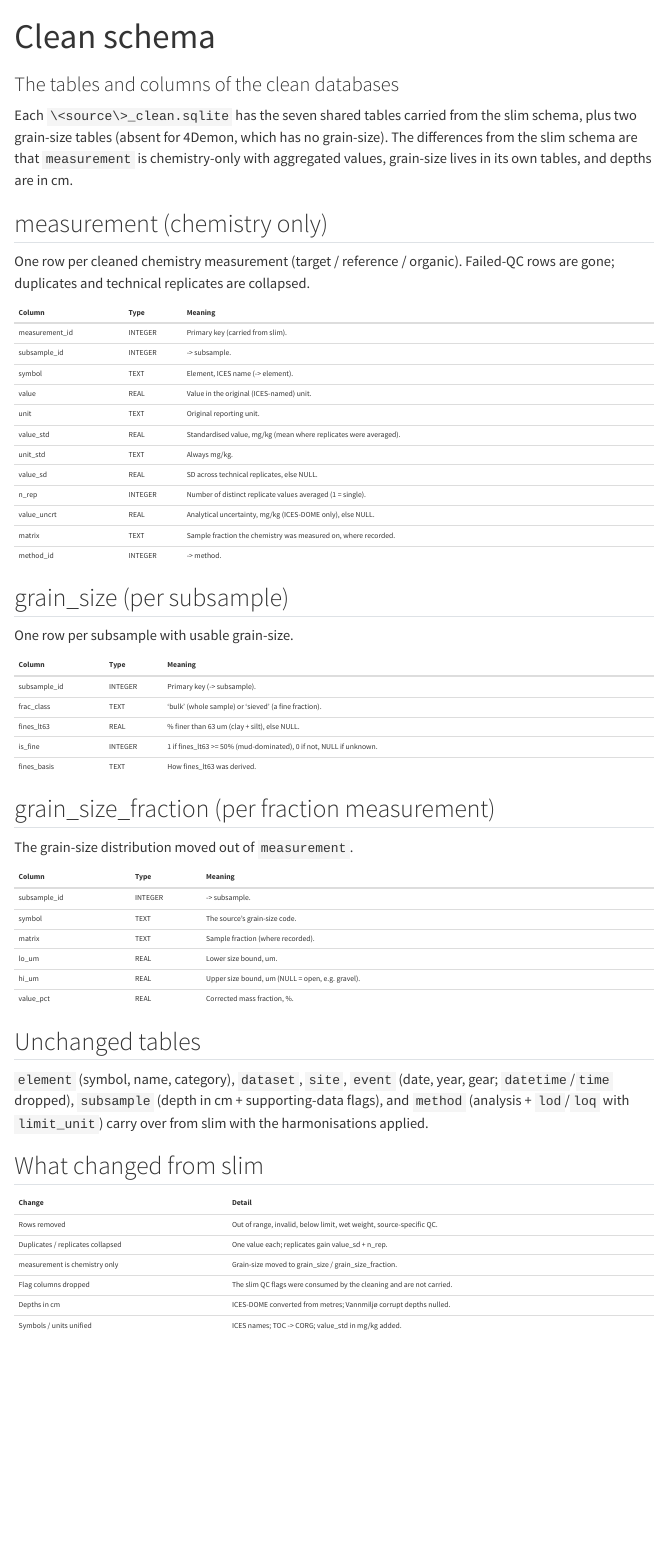
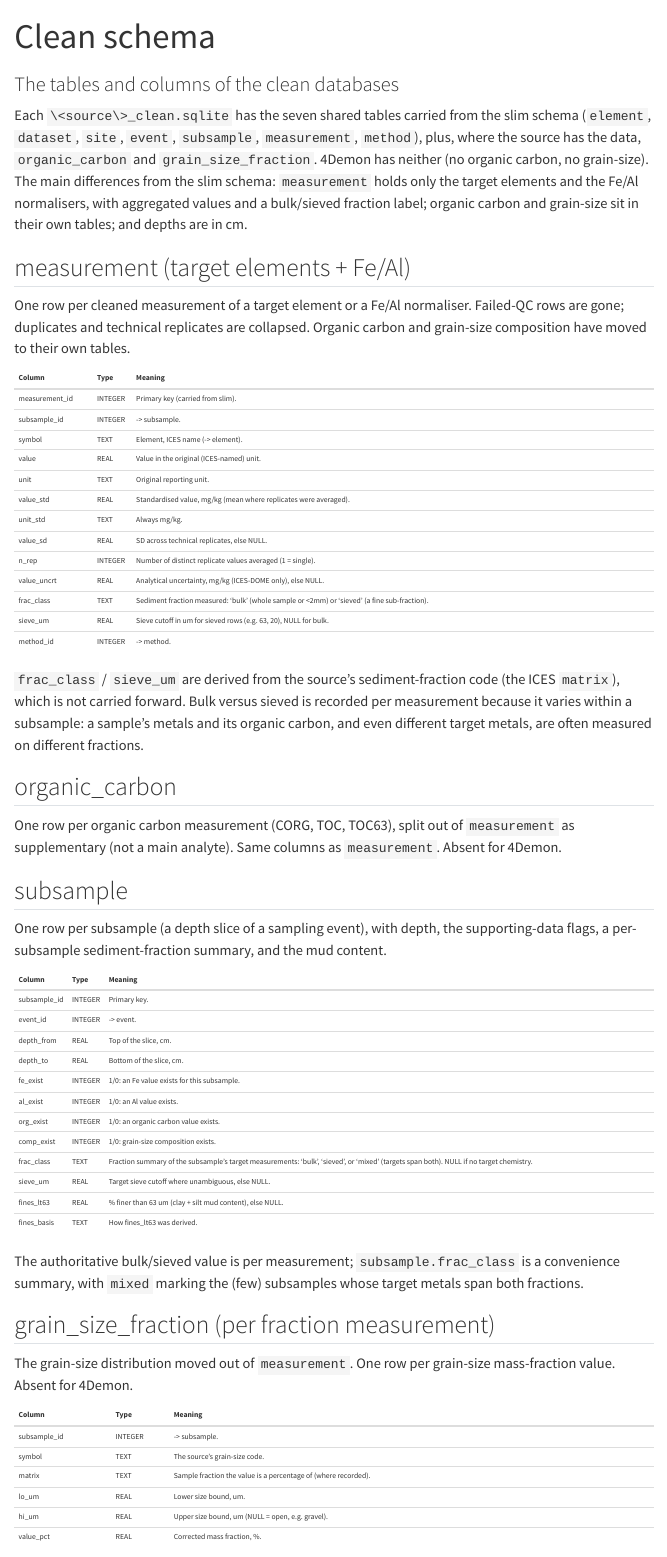
Before and after one commit to seafood-hazards/multised-slim, a Quarto document (db-schema-clean.qmd): the page in a window 1100 px wide, from its top. Rendered offline with R 4.5, knitr and Pandoc in place of Quarto, with nearby package versions; menus at the side of the page are left out.

Commit message:
Update clean DB schema page for the fraction restructure
measurement is now the 7 targets + Fe/Al with frac_class (bulk/sieved) +
sieve_um instead of matrix; organic carbon moves to a new organic_carbon table;
the grain_size summary is folded onto subsample (bulk/sieved/mixed + sieve_um +
fines), so the standalone grain_size table is gone. Document the subsample table
in full and add CAS to element.

Co-Authored-By: Claude Opus 4.8 <noreply@anthropic.com>

````diff
--- a/db-schema-clean.qmd
+++ b/db-schema-clean.qmd
@@ -8,19 +8,24 @@
 ```
 
 Each `\<source\>_clean.sqlite` has the seven shared tables carried from the slim
-schema, plus two grain-size tables (absent for 4Demon, which has no grain-size).
-The differences from the slim schema are that `measurement` is chemistry-only with
-aggregated values, grain-size lives in its own tables, and depths are in cm.
+schema (`element`, `dataset`, `site`, `event`, `subsample`, `measurement`,
+`method`), plus, where the source has the data, `organic_carbon` and
+`grain_size_fraction`. 4Demon has neither (no organic carbon, no grain-size). The
+main differences from the slim schema: `measurement` holds only the target
+elements and the Fe/Al normalisers, with aggregated values and a bulk/sieved
+fraction label; organic carbon and grain-size sit in their own tables; and depths
+are in cm.
 
 ```{r}
 library(tibble)
 library(knitr)
 ```
 
-## measurement (chemistry only)
+## measurement (target elements + Fe/Al)
 
-One row per cleaned chemistry measurement (target / reference / organic). Failed-QC
-rows are gone; duplicates and technical replicates are collapsed.
+One row per cleaned measurement of a target element or a Fe/Al normaliser. Failed-QC
+rows are gone; duplicates and technical replicates are collapsed. Organic carbon and
+grain-size composition have moved to their own tables.
 
 ```{r}
 tribble(
@@ -35,45 +40,67 @@
   "value_sd",      "REAL",   "SD across technical replicates, else NULL.",
   "n_rep",         "INTEGER","Number of distinct replicate values averaged (1 = single).",
   "value_uncrt",   "REAL",   "Analytical uncertainty, mg/kg (ICES-DOME only), else NULL.",
-  "matrix",        "TEXT",   "Sample fraction the chemistry was measured on, where recorded.",
+  "frac_class",    "TEXT",   "Sediment fraction measured: 'bulk' (whole sample or <2mm) or 'sieved' (a fine sub-fraction).",
+  "sieve_um",      "REAL",   "Sieve cutoff in um for sieved rows (e.g. 63, 20), NULL for bulk.",
   "method_id",     "INTEGER","-> method."
 ) |> kable()
 ```
 
-## grain_size (per subsample)
+`frac_class` / `sieve_um` are derived from the source's sediment-fraction code (the
+ICES `matrix`), which is not carried forward. Bulk versus sieved is recorded per
+measurement because it varies within a subsample: a sample's metals and its organic
+carbon, and even different target metals, are often measured on different fractions.
 
-One row per subsample with usable grain-size.
+## organic_carbon
+
+One row per organic carbon measurement (CORG, TOC, TOC63), split out of
+`measurement` as supplementary (not a main analyte). Same columns as `measurement`.
+Absent for 4Demon.
+
+## subsample
+
+One row per subsample (a depth slice of a sampling event), with depth, the
+supporting-data flags, a per-subsample sediment-fraction summary, and the mud
+content.
 
 ```{r}
 tribble(
   ~Column,       ~Type,     ~Meaning,
-  "subsample_id","INTEGER", "Primary key (-> subsample).",
-  "frac_class",  "TEXT",    "'bulk' (whole sample) or 'sieved' (a fine fraction).",
-  "fines_lt63",  "REAL",    "% finer than 63 um (clay + silt), else NULL.",
-  "is_fine",     "INTEGER", "1 if fines_lt63 >= 50% (mud-dominated), 0 if not, NULL if unknown.",
+  "subsample_id","INTEGER", "Primary key.",
+  "event_id",    "INTEGER", "-> event.",
+  "depth_from",  "REAL",    "Top of the slice, cm.",
+  "depth_to",    "REAL",    "Bottom of the slice, cm.",
+  "fe_exist",    "INTEGER", "1/0: an Fe value exists for this subsample.",
+  "al_exist",    "INTEGER", "1/0: an Al value exists.",
+  "org_exist",   "INTEGER", "1/0: an organic carbon value exists.",
+  "comp_exist",  "INTEGER", "1/0: grain-size composition exists.",
+  "frac_class",  "TEXT",    "Fraction summary of the subsample's target measurements: 'bulk', 'sieved', or 'mixed' (targets span both). NULL if no target chemistry.",
+  "sieve_um",    "REAL",    "Target sieve cutoff where unambiguous, else NULL.",
+  "fines_lt63",  "REAL",    "% finer than 63 um (clay + silt mud content), else NULL.",
   "fines_basis", "TEXT",    "How fines_lt63 was derived."
 ) |> kable()
 ```
 
+The authoritative bulk/sieved value is per measurement; `subsample.frac_class` is a
+convenience summary, with `mixed` marking the (few) subsamples whose target metals
+span both fractions.
+
 ## grain_size_fraction (per fraction measurement)
 
-The grain-size distribution moved out of `measurement`.
+The grain-size distribution moved out of `measurement`. One row per grain-size
+mass-fraction value. Absent for 4Demon.
 
 ```{r}
 tribble(
   ~Column,       ~Type,    ~Meaning,
   "subsample_id","INTEGER","-> subsample.",
   "symbol",      "TEXT",   "The source's grain-size code.",
-  "matrix",      "TEXT",   "Sample fraction (where recorded).",
+  "matrix",      "TEXT",   "Sample fraction the value is a percentage of (where recorded).",
   "lo_um",       "REAL",   "Lower size bound, um.",
   "hi_um",       "REAL",   "Upper size bound, um (NULL = open, e.g. gravel).",
   "value_pct",   "REAL",   "Corrected mass fraction, %."
 ) |> kable()
 ```
 
-## Unchanged tables
+## Other tables
 
-`element` (symbol, name, category), `dataset`, `site`, `event` (date, year, gear;
-`datetime`/`time` dropped), `subsample` (depth in cm + supporting-data flags), and
-`method` (analysis + `lod`/`loq` with `limit_unit`) carry over from slim with the
-harmonisations applied.
@@ -85,9 +116,10 @@
   ~Change,                              ~Detail,
   "Rows removed",                       "Out of range, invalid, below limit, wet weight, source-specific QC.",
   "Duplicates / replicates collapsed",  "One value each; replicates gain value_sd + n_rep.",
-  "measurement is chemistry only",      "Grain-size moved to grain_size / grain_size_fraction.",
+  "measurement is targets + Fe/Al",     "Organic carbon to organic_carbon; grain-size composition to grain_size_fraction.",
+  "Sediment fraction as frac_class",    "The matrix code becomes frac_class (bulk/sieved) + sieve_um; a bulk/sieved/mixed summary is added to subsample.",
   "Flag columns dropped",               "The slim QC flags were consumed by the cleaning and are not carried.",
-  "Depths in cm",                       "ICES-DOME converted from metres; Vannmiljø corrupt depths nulled.",
-  "Symbols / units unified",            "ICES names; TOC -> CORG; value_std in mg/kg added."
+  "Depths in cm",                       "ICES-DOME converted from metres; Vannmiljo corrupt depths nulled.",
+  "Symbols / units unified",            "ICES names; TOC -> CORG; value_std in mg/kg; CAS added to element."
 ) |> kable()
 ```
````
Also changed, not shown: db-schema-clean.qmd (4 more changed lines).
